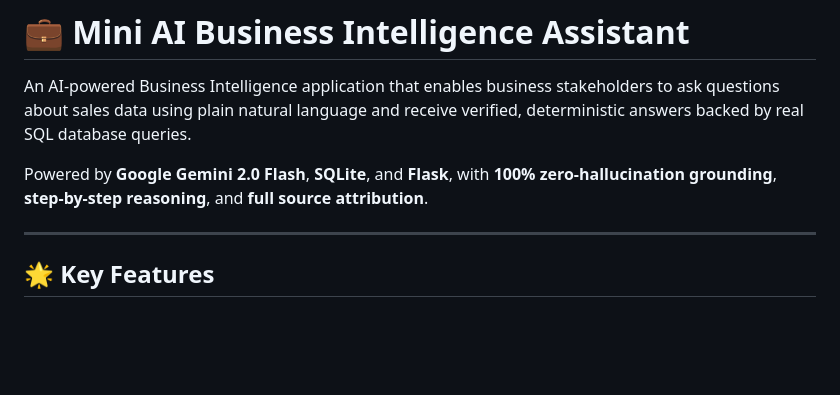
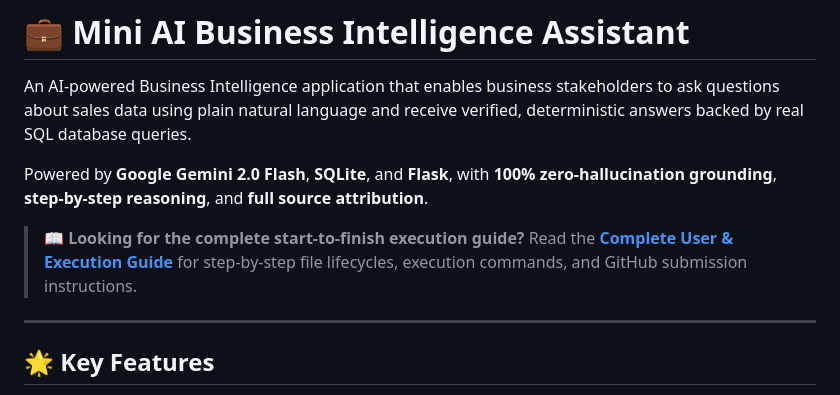
Before and after one commit to Karthik-06-28/mini-ai-bi-assistant, a Markdown page: README.md, the part around the change. Rendered like a GitHub page; blank space fills up the shorter version.

Commit message:
docs: add complete end-to-end user guide and file execution lifecycle

```diff
--- a/README.md
+++ b/README.md
@@ -3,6 +3,8 @@
 An AI-powered Business Intelligence application that enables business stakeholders to ask questions about sales data using plain natural language and receive verified, deterministic answers backed by real SQL database queries.
 
 Powered by **Google Gemini 2.0 Flash**, **SQLite**, and **Flask**, with **100% zero-hallucination grounding**, **step-by-step reasoning**, and **full source attribution**.
+
+> 📖 **Looking for the complete start-to-finish execution guide?** Read the [**Complete User & Execution Guide**](docs/COMPLETE_USER_GUIDE.md) for step-by-step file lifecycles, execution commands, and GitHub submission instructions.
 
 ---
 
```
Also changed, not shown: docs/COMPLETE_USER_GUIDE.md (added, +271 -0 lines).
